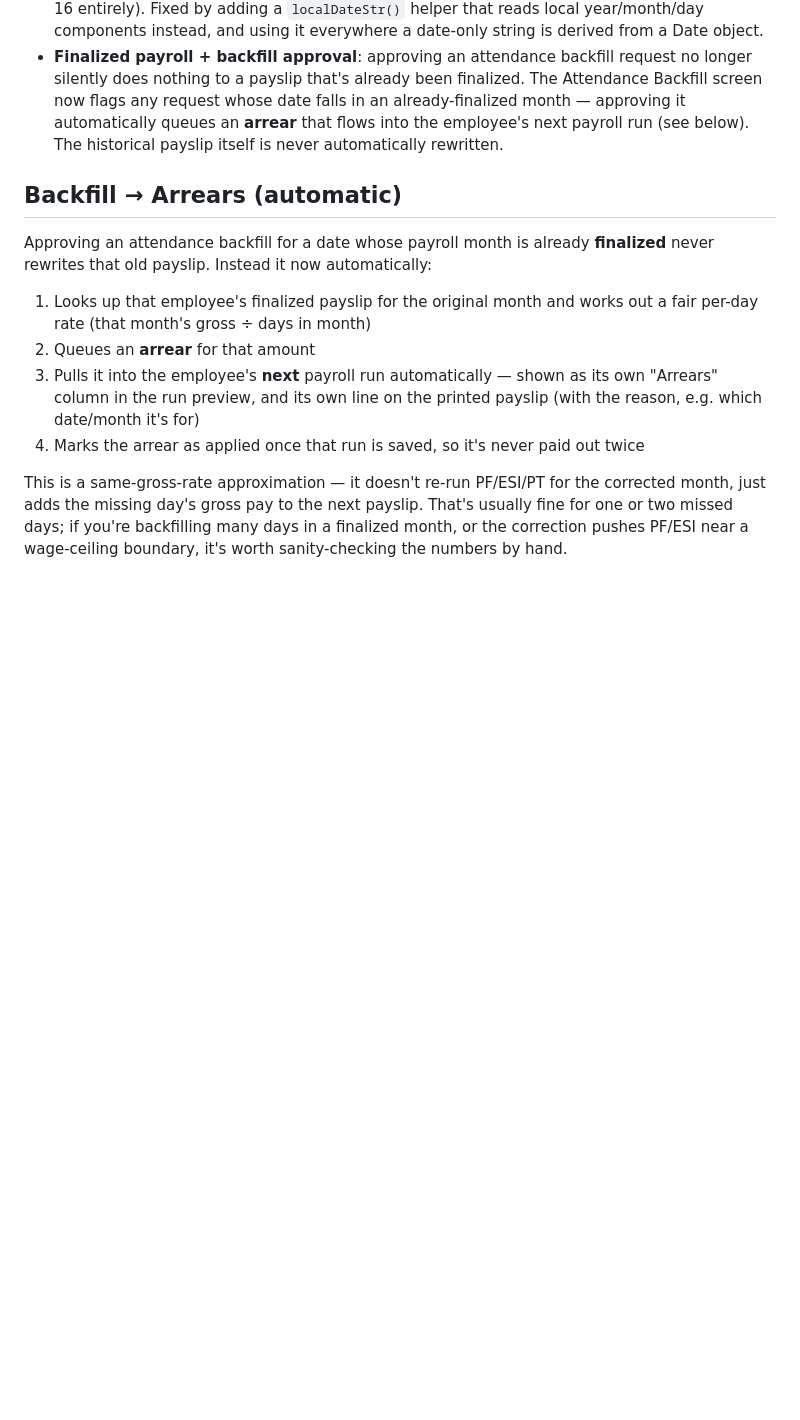
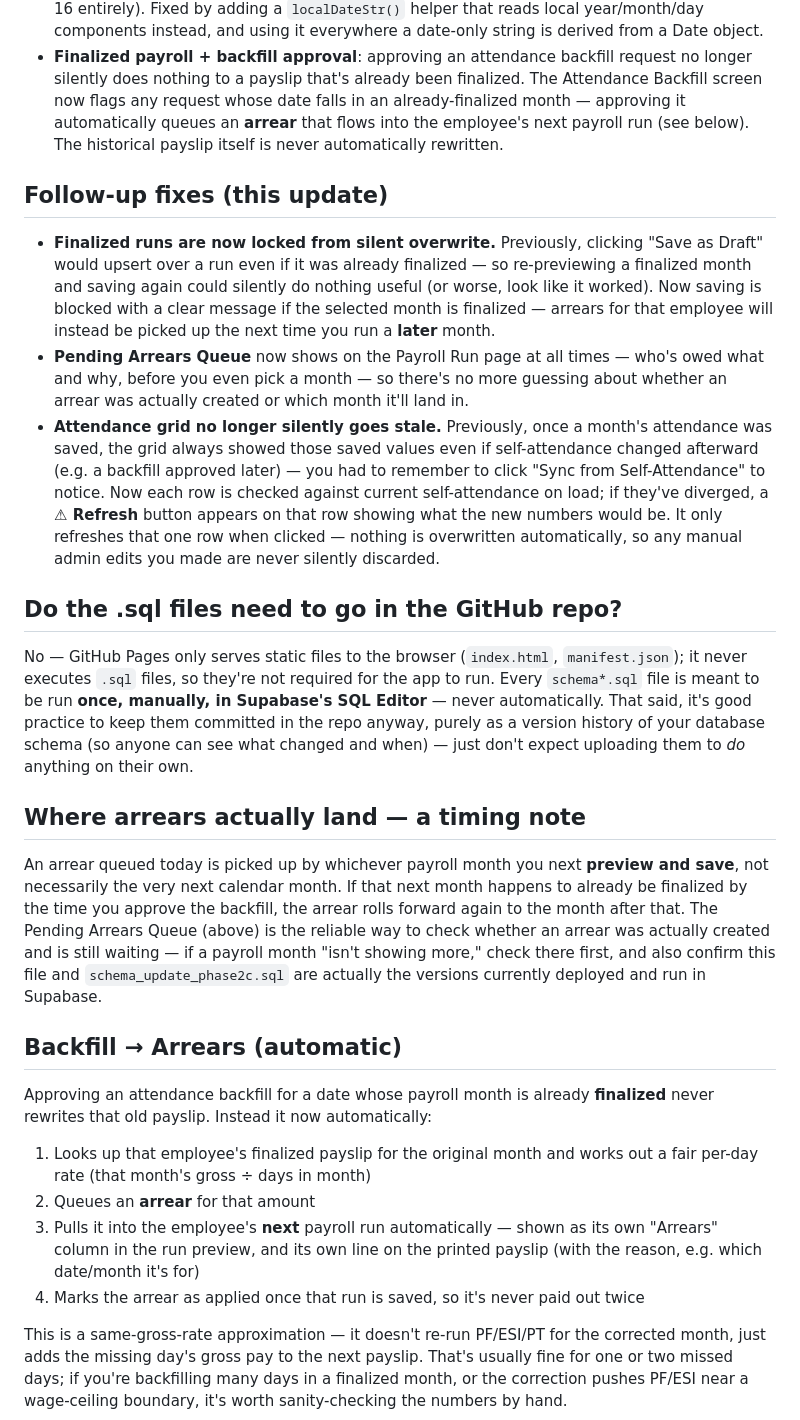
Before and after one commit to friendsvidyanikethanschool-git/Friends-School-Payroll, a Markdown page: README.md, the part around the change. GitHub-like rendering; blank space fills up the shorter version.

Commit message:
Update README with follow-up fixes and notes
Added follow-up fixes and clarifications regarding payroll processes and arrears handling.

```diff
--- a/README.md
+++ b/README.md
@@ -117,6 +117,51 @@ Campus Stock, to avoid the branch-deploy file-conflict issue you hit before.
   payroll run (see below). The historical payslip itself is never
   automatically rewritten.
 
+## Follow-up fixes (this update)
+
+- **Finalized runs are now locked from silent overwrite.** Previously,
+  clicking "Save as Draft" would upsert over a run even if it was already
+  finalized — so re-previewing a finalized month and saving again could
+  silently do nothing useful (or worse, look like it worked). Now saving
+  is blocked with a clear message if the selected month is finalized —
+  arrears for that employee will instead be picked up the next time you
+  run a **later** month.
+- **Pending Arrears Queue** now shows on the Payroll Run page at all times
+  — who's owed what and why, before you even pick a month — so there's no
+  more guessing about whether an arrear was actually created or which
+  month it'll land in.
+- **Attendance grid no longer silently goes stale.** Previously, once a
+  month's attendance was saved, the grid always showed those saved values
+  even if self-attendance changed afterward (e.g. a backfill approved
+  later) — you had to remember to click "Sync from Self-Attendance" to
+  notice. Now each row is checked against current self-attendance on load;
+  if they've diverged, a **⚠ Refresh** button appears on that row showing
+  what the new numbers would be. It only refreshes that one row when
+  clicked — nothing is overwritten automatically, so any manual admin
+  edits you made are never silently discarded.
+
+## Do the .sql files need to go in the GitHub repo?
+
+No — GitHub Pages only serves static files to the browser (`index.html`,
+`manifest.json`); it never executes `.sql` files, so they're not required
+for the app to run. Every `schema*.sql` file is meant to be run **once,
+manually, in Supabase's SQL Editor** — never automatically. That said, it's
+good practice to keep them committed in the repo anyway, purely as a
+version history of your database schema (so anyone can see what changed
+and when) — just don't expect uploading them to *do* anything on their own.
+
+## Where arrears actually land — a timing note
+
+An arrear queued today is picked up by whichever payroll month you next
+**preview and save**, not necessarily the very next calendar month. If
+that next month happens to already be finalized by the time you approve
+the backfill, the arrear rolls forward again to the month after that. The
+Pending Arrears Queue (above) is the reliable way to check whether an
+arrear was actually created and is still waiting — if a payroll month
+"isn't showing more," check there first, and also confirm this file and
+`schema_update_phase2c.sql` are actually the versions currently deployed
+and run in Supabase.
+
 ## Backfill → Arrears (automatic)
 
 Approving an attendance backfill for a date whose payroll month is already
```
